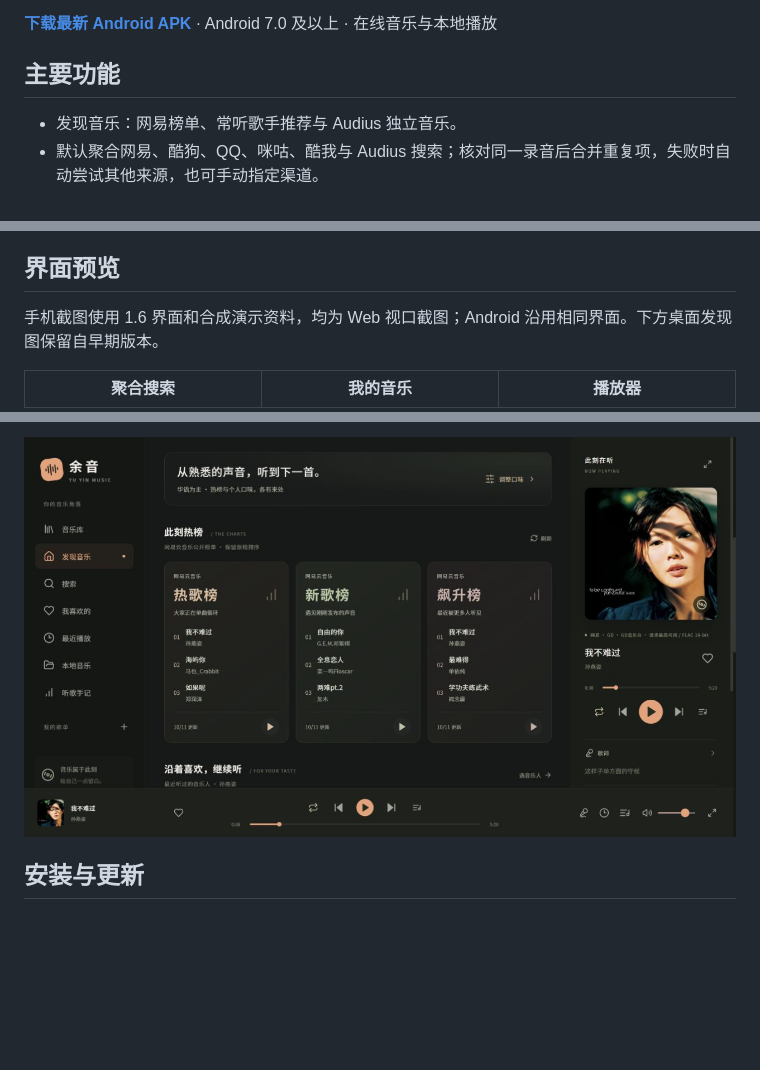
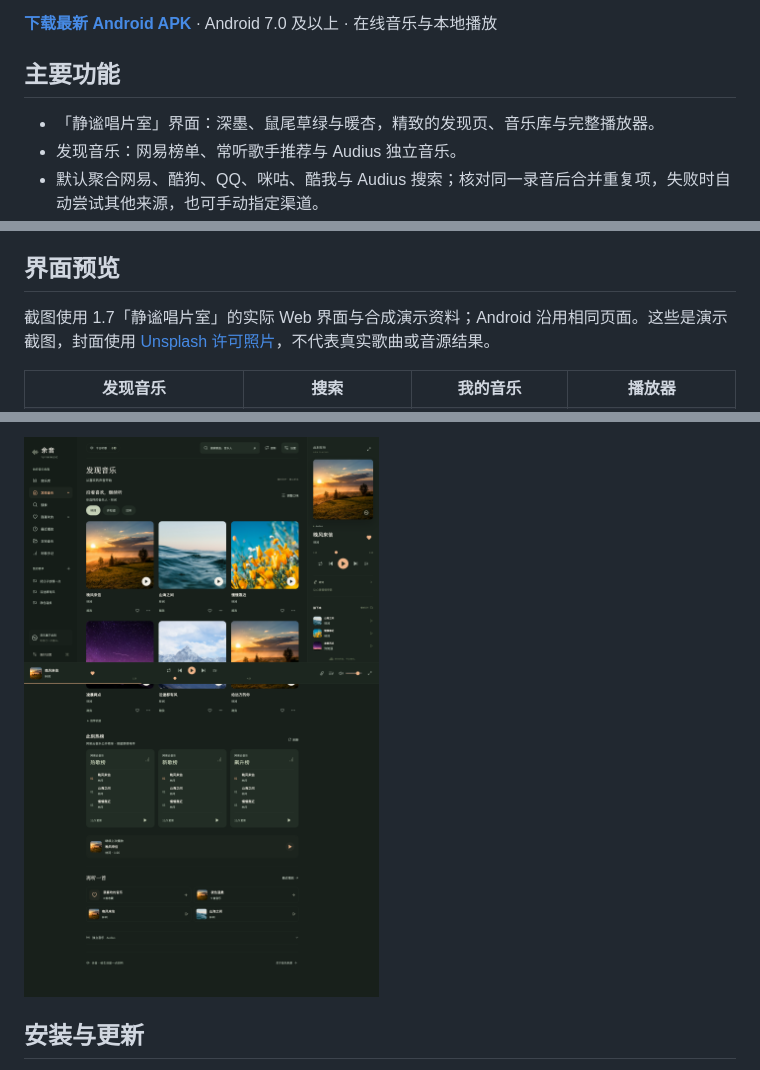
Before and after one commit to junnhwan/yuyin-music, a Markdown page: README.md, 3 parts joined by grey strips. GitHub-like rendering; pictures changed too: images/discovery-desktop.png (added); blank space fills up the shorter version.

```diff
--- a/README.md
+++ b/README.md
@@ -6,6 +6,7 @@
 
 ## 主要功能
 
+- 「静谧唱片室」界面：深墨、鼠尾草绿与暖杏，精致的发现页、音乐库与完整播放器。
 - 发现音乐：网易榜单、常听歌手推荐与 Audius 独立音乐。
 - 默认聚合网易、酷狗、QQ、咪咕、酷我与 Audius 搜索；核对同一录音后合并重复项，失败时自动尝试其他来源，也可手动指定渠道。
 - 搜索结果支持综合推荐、相关度与近期榜单热度；图标平滑展开为输入框，支持分页与搜索历史。热度参考网易飙升榜和热歌榜，标明更新日期。
@@ -18,8 +19,8 @@
 
 ## 界面预览
 
-手机截图使用 1.6 界面和合成演示资料，均为 Web 视口截图；Android 沿用相同界面。下方桌面发现图保留自早期版本。
+截图使用 1.7「静谧唱片室」的实际 Web 界面与合成演示资料；Android 沿用相同页面。这些是演示截图，封面使用 [Unsplash 许可照片](https://unsplash.com/license)，不代表真实歌曲或音源结果。
 
 <table>
-  <tr><th>聚合搜索</th><th>我的音乐</th><th>播放器</th></tr>
+  <tr><th>发现音乐</th><th>搜索</th><th>我的音乐</th><th>播放器</th></tr>
   <tr>
@@ -29,7 +31,7 @@
   </tr>
 </table>
 
-<img src="images/discovery-desktop.jpg" alt="余音：桌面发现页的榜单与当前播放" width="960">
+<img src="images/discovery-desktop.png" alt="余音：桌面发现页的榜单与当前播放" width="960">
 
 ## 安装与更新
 
```
Also changed, not shown: other parts of README.md (+4 -3 lines), images/library.png, images/player.png, images/search.png, 1 other file.
